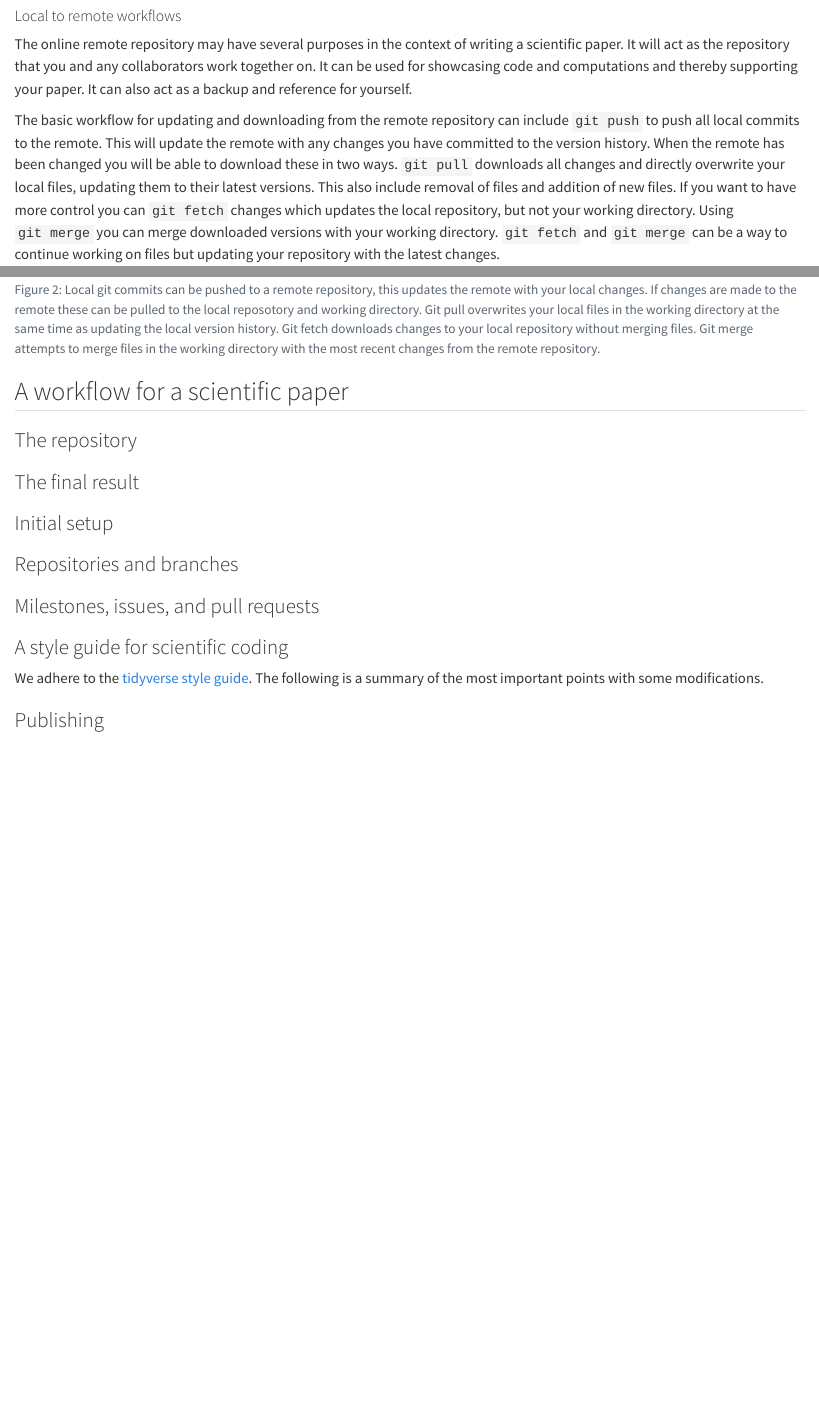
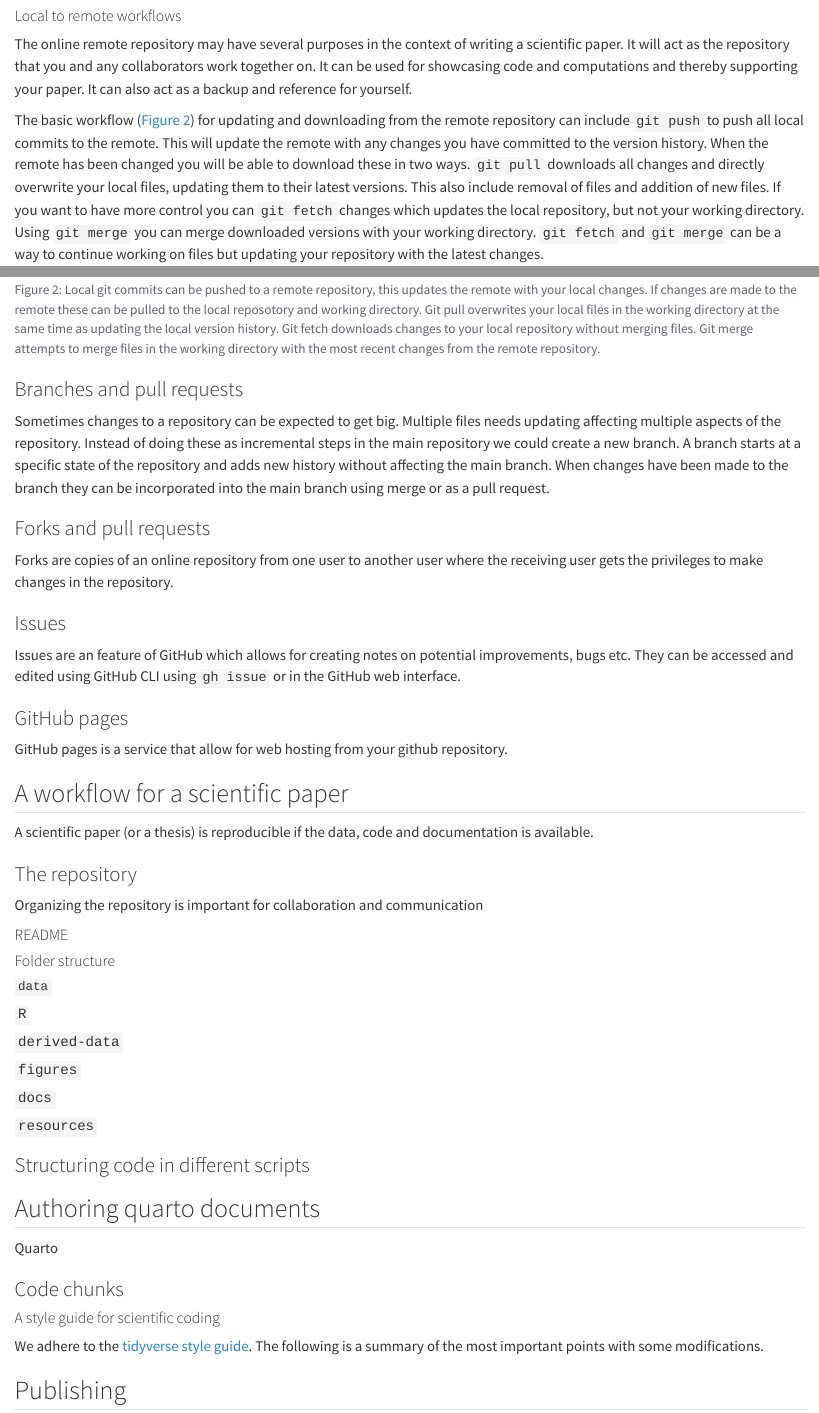
Before and after one commit to dhammarstrom/RFS, a Quarto document (version-control.qmd): the page in a window 1100 px wide, from 7810 px down, and a second part further down, joined at a grey line. Rendered offline with R 4.5, knitr and Pandoc in place of Quarto, with nearby package versions; code that draws random numbers runs with fixed seeds of ours.

Commit message:
added misc to vc

```diff
--- a/version-control.qmd
+++ b/version-control.qmd
@@ -430,3 +429,29 @@ ggplot(data.frame(x = c(0,1), y = c(0,1)), aes(x, y)) +
 
 
 
+### Branches and pull requests
+Sometimes changes to a repository can be expected to get big. Multiple files needs updating affecting multiple aspects of the repository. Instead of doing these as incremental steps in the main repository we could create a new branch. A branch starts at a specific state of the repository and adds new history without affecting the main branch. When changes have been made to the branch they can be incorporated into the main branch using merge or as a pull request.
+
+### Forks and pull requests
+Forks are copies of an online repository from one user to another user where the receiving user gets the privileges to make changes in the repository.
+
+### Issues
+Issues are an feature of GitHub which allows for creating notes on potential improvements, bugs etc. They can be accessed and edited using GitHub CLI using `gh issue` or in the GitHub web interface.
+
+### GitHub pages
+GitHub pages is a service that allow for web hosting from your github repository.
+
+## A workflow for a scientific paper
+A scientific paper (or a thesis) is reproducible if the data, code and documentation is available.
+
+
+### The repository
+Organizing the repository is important for collaboration and communication
+
+#### README
+
+#### Folder structure
+
+##### `data`
+
+#### `R`
@@ -433,34 +461,28 @@ ggplot(data.frame(x = c(0,1), y = c(0,1)), aes(x, y)) +
+#### `figures`
+
+#### `docs`
+
+#### `resources`
+
+### Structuring code in different scripts
 
 
 
 
 
 
+## Authoring quarto documents
+Quarto
+
+
+### Code chunks
 
 
 
 
-
-
-
-## A workflow for a scientific paper
-### The repository
-
-
-
-
-
-### The final result
-
-### Initial setup
-
-### Repositories and branches
-
-### Milestones, issues, and pull requests
-
-### A style guide for scientific coding
+#### A style guide for scientific coding
 
 We adhere to the [tidyverse style guide](https://style.tidyverse.org/). The following is a summary of the most important points with some modifications.
 
 
-### Publishing
+## Publishing
```
Also changed, not shown: docs/search.json, version-control.qmd (6 more changed lines), 1 other file.
